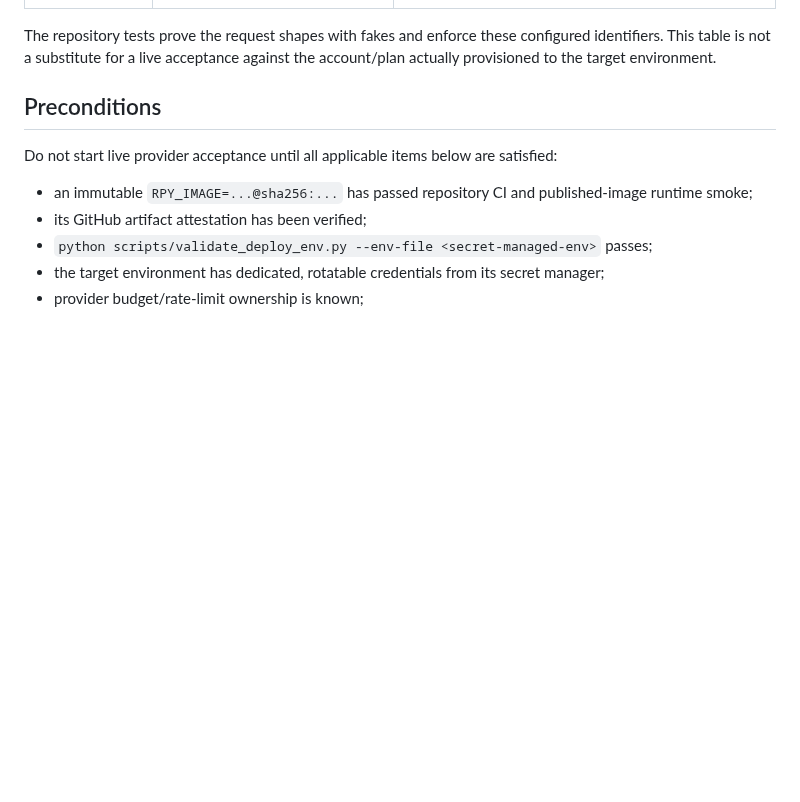
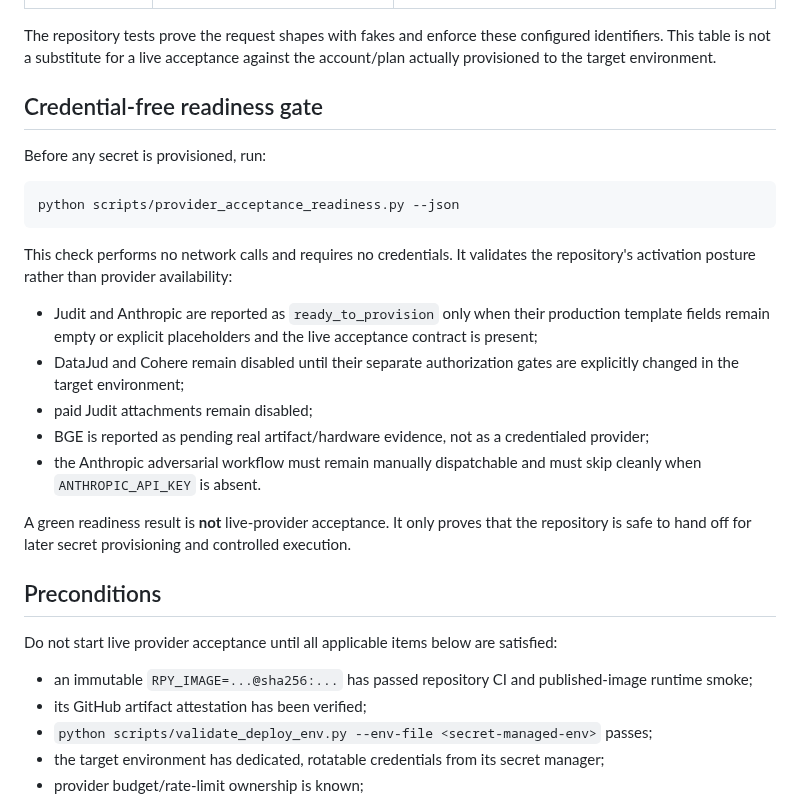
Before and after one commit to oigorbrito/rpy, a Markdown page: docs/release/provider-acceptance.md, the part around the change. GitHub-like rendering; blank space fills up the shorter version.

Commit message:
docs: document pre-secret provider readiness gate

````diff
--- a/docs/release/provider-acceptance.md
+++ b/docs/release/provider-acceptance.md
@@ -19,6 +19,29 @@ Externally revalidated on 2026-09-18 against official provider documentation:
 | Image provenance | GitHub artifact attestation bound to the published digest | https://docs.github.com/en/actions/how-tos/secure-your-work/use-artifact-attestations/use-artifact-attestations |
 
 The repository tests prove the request shapes with fakes and enforce these configured identifiers. This table is not a substitute for a live acceptance against the account/plan actually provisioned to the target environment.
+
+## Credential-free readiness gate
+
+Before any secret is provisioned, run:
+
+```bash
+python scripts/provider_acceptance_readiness.py --json
+```
+
+This check performs no network calls and requires no credentials. It validates the repository's
+activation posture rather than provider availability:
+
+- Judit and Anthropic are reported as `ready_to_provision` only when their production template
+  fields remain empty or explicit placeholders and the live acceptance contract is present;
+- DataJud and Cohere remain disabled until their separate authorization gates are explicitly
+  changed in the target environment;
+- paid Judit attachments remain disabled;
+- BGE is reported as pending real artifact/hardware evidence, not as a credentialed provider;
+- the Anthropic adversarial workflow must remain manually dispatchable and must skip cleanly when
+  `ANTHROPIC_API_KEY` is absent.
+
+A green readiness result is **not** live-provider acceptance. It only proves that the repository is
+safe to hand off for later secret provisioning and controlled execution.
 
 ## Preconditions
 
````
